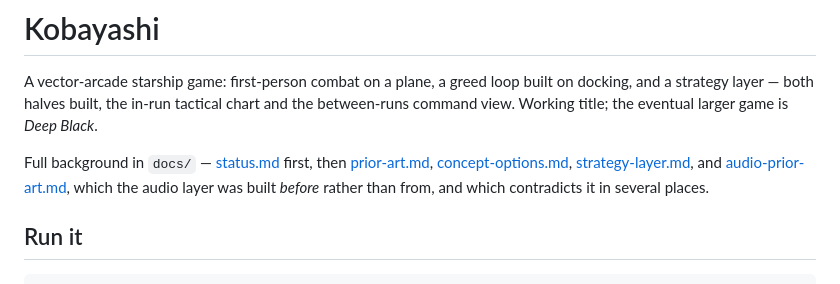
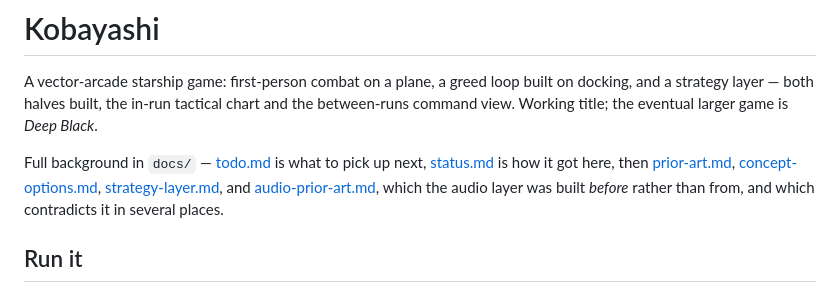
Before and after one commit to pniessen/star-trek, a Markdown page: CLAUDE.md, the part around the change. Rendered like a GitHub page.

```diff
--- a/CLAUDE.md
+++ b/CLAUDE.md
@@ -5,7 +5,8 @@ built on docking, and a strategy layer — both halves built, the in-run
 tactical chart and the between-runs command view. Working title; the eventual
 larger game is *Deep Black*.
 
-Full background in `docs/` — [status.md](docs/status.md) first, then
+Full background in `docs/` — [todo.md](docs/todo.md) is what to pick up next,
+[status.md](docs/status.md) is how it got here, then
 [prior-art.md](docs/prior-art.md), [concept-options.md](docs/concept-options.md),
 [strategy-layer.md](docs/strategy-layer.md), and
 [audio-prior-art.md](docs/audio-prior-art.md), which the audio layer was built
```
Also changed, not shown: docs/todo.md (added, +191 -0 lines).
